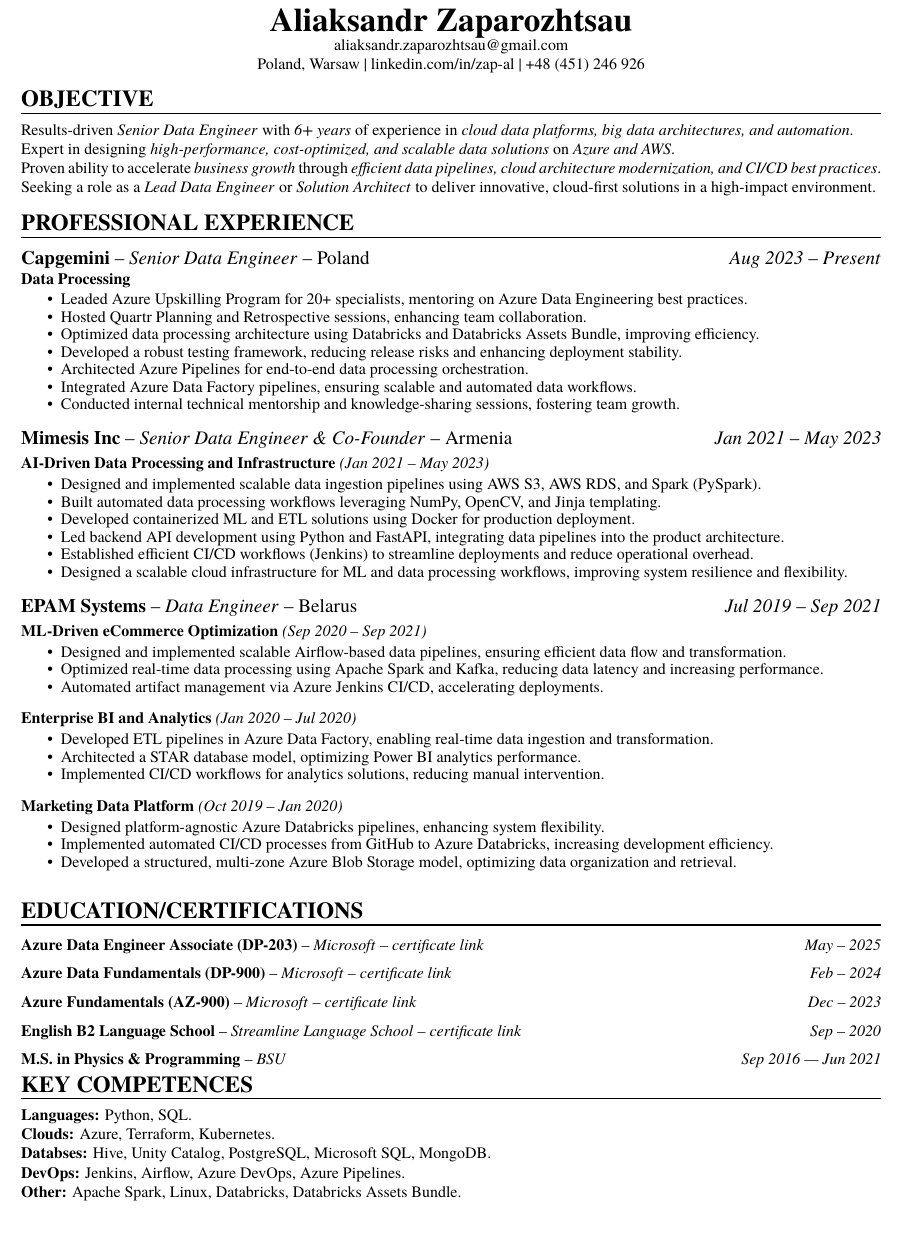
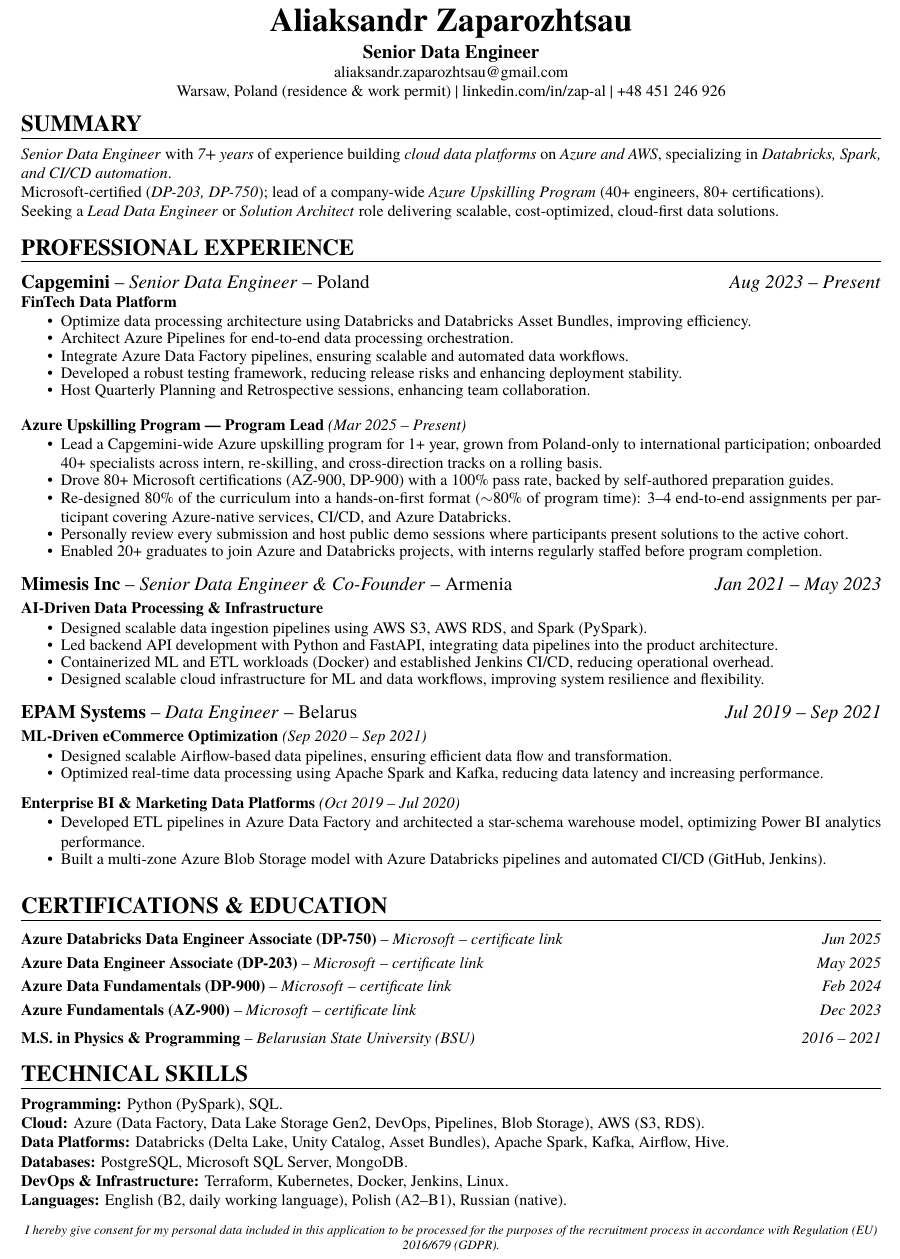
Before and after one commit to zap-al/cv, a LaTeX CV (cv.tex, which reads parts/education.tex, parts/experience.tex, parts/objective.tex): part of the page, cut so that both start at the same text. Compiled offline with pdfLaTeX.

Commit message:
feat: restructure CV for EU market with upskilling program and GDPR clause
- Add Azure Upskilling Program as dedicated project block (40+ specialists,
  80+ certifications, 100% pass rate)
- Rename Objective to Summary, compress to 3 lines with cert and program metrics
- Add job title and work-authorization note to header; fix broken LinkedIn,
  location, and tel links
- Compress EPAM to two project blocks; trim Mimesis bullets
- Regroup skills with AWS, PySpark, Delta Lake, ADLS Gen2; add Languages line
- Replace English B2 cert row with Languages entry; spell out BSU
- Add GDPR consent clause expected by Polish recruiters
- Export PDF as Aliaksandr_Zaparozhtsau_Senior_Data_Engineer.pdf

```diff
--- a/cv.tex
+++ b/cv.tex
@@ -15,7 +15,7 @@
 
 \newcommand{\cvsection}[1]{\uline{\textbf{\Large{#1}}\hfill}\medbreak}
 
-\newcommand{\linkedin}[1]{\href{https://linkedin.com/#1}{linkedin.com/in/#1}}
+\newcommand{\linkedin}[1]{\href{https://www.linkedin.com/in/#1}{linkedin.com/in/#1}}
 \newcommand{\email}[1]{\href{mailto:#1}{#1}}
 
 \newcommand{\cvitemsep}{\itemsep -0.5em}
@@ -28,11 +28,13 @@
 
 \begin{center}
   \huge\textbf{Aliaksandr Zaparozhtsau}\\
+  \smallskip
+  \large\textbf{Senior Data Engineer}\\
   \normalsize
   \email{aliaksandr.zaparozhtsau@gmail.com}\\
-  \href{Poland, Warsaw}{Poland, Warsaw}
+  Warsaw, Poland (residence \& work permit)
   | \linkedin{zap-al}
-  | \href{tel:48451246926}{+48 (451) 246 926}\\
+  | \href{tel:+48451246926}{+48 451 246 926}\\
 \end{center}
 
 \input{parts/objective.tex}
@@ -49,4 +51,10 @@
 
 \input{parts/skills.tex}
 
+\vfill
+
+\begin{center}
+  \footnotesize\textit{I hereby give consent for my personal data included in this application to be processed for the purposes of the recruitment process in accordance with Regulation (EU) 2016/679 (GDPR).}
+\end{center}
+
 \end{document}
--- a/parts/education.tex
+++ b/parts/education.tex
@@ -8,37 +8,35 @@
   \raggedright{}
 }
 
+\cvcertificate{Azure Databricks Data Engineer Associate (DP-750)}
+              {Microsoft}
+              {-- \href{https://learn.microsoft.com/api/credentials/share/en-us/zap-al/28B8E633DC204E22}{certificate link}}
+              {Jun 2025}
+
+\smallbreak
 
 \cvcertificate{Azure Data Engineer Associate (DP-203)}
               {Microsoft}
               {-- \href{https://learn.microsoft.com/en-us/users/zap-al/credentials/bf9cba3f93ccee16}{certificate link}}
-              {May -- 2025}
+              {May 2025}
 
-\medbreak
+\smallbreak
 
 \cvcertificate{Azure Data Fundamentals (DP-900)}
               {Microsoft}
               {-- \href{https://learn.microsoft.com/en-us/users/zap-al/credentials/5e0fd997b5b52855}{certificate link}}
-              {Feb -- 2024}
+              {Feb 2024}
 
-\medbreak
+\smallbreak
 
 \cvcertificate{Azure Fundamentals (AZ-900)}
               {Microsoft}
               {-- \href{https://learn.microsoft.com/en-us/users/zap-al/credentials/5e0fd997b5b52855}{certificate link}}
-              {Dec -- 2023}
-
-\medbreak
-
-\cvcertificate{English B2 Language School}
-              {Streamline Language School}
-              {-- \href{https://cert.str.by/streamline-certificate/E5E155F64C8116E608D36FC800BD3B4C}{certificate link}}
-              {Sep -- 2020}
+              {Dec 2023}
 
 \medbreak
 
 \cvcertificate{M.S. in Physics \& Programming}
-              {BSU}
+              {Belarusian State University (BSU)}
               {}
-              {Sep 2016 –- Jun 2021}
-\cvexpspace
+              {2016 -- 2021}
--- a/parts/experience.tex
+++ b/parts/experience.tex
@@ -15,17 +15,28 @@
           {Aug 2023}
           {Present}
 
-\textbf{Data Processing}
+\textbf{FinTech Data Platform}
 \cvexpspace
 \begin{itemize}
   \cvitemsep
-  \item Leaded Azure Upskilling Program for 20+ specialists, mentoring on Azure Data Engineering best practices.
-  \item Hosted Quartr Planning and Retrospective sessions, enhancing team collaboration.
-  \item Optimized data processing architecture using Databricks and Databricks Assets Bundle, improving efficiency.
+  \item Optimize data processing architecture using Databricks and Databricks Asset Bundles, improving efficiency.
+  \item Architect Azure Pipelines for end-to-end data processing orchestration.
+  \item Integrate Azure Data Factory pipelines, ensuring scalable and automated data workflows.
   \item Developed a robust testing framework, reducing release risks and enhancing deployment stability.
-  \item Architected Azure Pipelines for end-to-end data processing orchestration.
-  \item Integrated Azure Data Factory pipelines, ensuring scalable and automated data workflows.
-  \item Conducted internal technical mentorship and knowledge-sharing sessions, fostering team growth.
+  \item Host Quarterly Planning and Retrospective sessions, enhancing team collaboration.
+\end{itemize}
+
+\smallskip
+
+\textbf{Azure Upskilling Program --- Program Lead} \textit{(Mar 2025 -- Present)}
+\cvexpspace
+\begin{itemize}
+  \cvitemsep
+  \item Lead a Capgemini-wide Azure upskilling program for 1+ year, grown from Poland-only to international participation; onboarded 40+ specialists across intern, re-skilling, and cross-direction tracks on a rolling basis.
+  \item Drove 80+ Microsoft certifications (AZ-900, DP-900) with a 100\% pass rate, backed by self-authored preparation guides.
+  \item Re-designed 80\% of the curriculum into a hands-on-first format ($\sim$80\% of program time): 3--4 end-to-end assignments per participant covering Azure-native services, CI/CD, and Azure Databricks.
+  \item Personally review every submission and host public demo sessions where participants present solutions to the active cohort.
+  \item Enabled 20+ graduates to join Azure and Databricks projects, with interns regularly staffed before program completion.
 \end{itemize}
 
 \expheader{\href{https://nufa.ai/}{Mimesis Inc}}
@@ -36,16 +47,14 @@
 
 \smallskip
 
-\textbf{AI-Driven Data Processing and Infrastructure} \textit{(Jan 2021 -- May 2023)}
+\textbf{AI-Driven Data Processing \& Infrastructure}
 \cvexpspace
 \begin{itemize}
   \cvitemsep
-  \item Designed and implemented scalable data ingestion pipelines using AWS S3, AWS RDS, and Spark (PySpark).
-  \item Built automated data processing workflows leveraging NumPy, OpenCV, and Jinja templating.
-  \item Developed containerized ML and ETL solutions using Docker for production deployment.
-  \item Led backend API development using Python and FastAPI, integrating data pipelines into the product architecture.
-  \item Established efficient CI/CD workflows (Jenkins) to streamline deployments and reduce operational overhead.
-  \item Designed a scalable cloud infrastructure for ML and data processing workflows, improving system resilience and flexibility.
+  \item Designed scalable data ingestion pipelines using AWS S3, AWS RDS, and Spark (PySpark).
+  \item Led backend API development with Python and FastAPI, integrating data pipelines into the product architecture.
+  \item Containerized ML and ETL workloads (Docker) and established Jenkins CI/CD, reducing operational overhead.
+  \item Designed scalable cloud infrastructure for ML and data workflows, improving system resilience and flexibility.
 \end{itemize}
 
 \expheader{\href{https://www.epam.com/}{EPAM Systems}}
@@ -60,25 +69,14 @@
 \cvexpspace
 \begin{itemize}
   \cvitemsep
-  \item Designed and implemented scalable Airflow-based data pipelines, ensuring efficient data flow and transformation.
+  \item Designed scalable Airflow-based data pipelines, ensuring efficient data flow and transformation.
   \item Optimized real-time data processing using Apache Spark and Kafka, reducing data latency and increasing performance.
-  \item Automated artifact management via Azure Jenkins CI/CD, accelerating deployments.
 \end{itemize}
 
-\textbf{Enterprise BI and Analytics} \textit{(Jan 2020 -- Jul 2020)}
+\textbf{Enterprise BI \& Marketing Data Platforms} \textit{(Oct 2019 -- Jul 2020)}
 \cvexpspace
 \begin{itemize}
   \cvitemsep
-  \item Developed ETL pipelines in Azure Data Factory, enabling real-time data ingestion and transformation.
-  \item Architected a STAR database model, optimizing Power BI analytics performance.
-  \item Implemented CI/CD workflows for analytics solutions, reducing manual intervention.
+  \item Developed ETL pipelines in Azure Data Factory and architected a star-schema warehouse model, optimizing Power BI analytics performance.
+  \item Built a multi-zone Azure Blob Storage model with Azure Databricks pipelines and automated CI/CD (GitHub, Jenkins).
 \end{itemize}
-
-\textbf{Marketing Data Platform} \textit{(Oct 2019 -- Jan 2020)}
-\cvexpspace
-\begin{itemize}
-  \cvitemsep
-  \item Designed platform-agnostic Azure Databricks pipelines, enhancing system flexibility.
-  \item Implemented automated CI/CD processes from GitHub to Azure Databricks, increasing development efficiency.
-  \item Developed a structured, multi-zone Azure Blob Storage model, optimizing data organization and retrieval.
-\end{itemize}
--- a/parts/objective.tex
+++ b/parts/objective.tex
@@ -1,6 +1,5 @@
-\cvsection{OBJECTIVE}
+\cvsection{SUMMARY}
 
-Results-driven \textit{Senior Data Engineer} with \textit{6+ years} of experience in \textit{cloud data platforms, big data architectures, and automation}. \\
-Expert in designing \textit{high-performance, cost-optimized, and scalable data solutions} on \textit{Azure and AWS}. \\
-Proven ability to accelerate \textit{business growth} through \textit{efficient data pipelines, cloud architecture modernization, and CI/CD best practices}. \\
-Seeking a role as a \textit{Lead Data Engineer} or \textit{Solution Architect} to deliver innovative, cloud-first solutions in a high-impact environment.
+\textit{Senior Data Engineer} with \textit{7+ years} of experience building \textit{cloud data platforms} on \textit{Azure and AWS}, specializing in \textit{Databricks, Spark, and CI/CD automation}. \\
+Microsoft-certified (\textit{DP-203, DP-750}); lead of a company-wide \textit{Azure Upskilling Program} (40+ engineers, 80+ certifications). \\
+Seeking a \textit{Lead Data Engineer} or \textit{Solution Architect} role delivering scalable, cost-optimized, cloud-first data solutions.
--- a/parts/skills.tex
+++ b/parts/skills.tex
@@ -1,12 +1,13 @@
-\cvsection{KEY COMPETENCES}
+\cvsection{TECHNICAL SKILLS}
 
+\textbf{Programming:} Python (PySpark), SQL.
 
-\textbf{Languages:} Python, SQL.
+\textbf{Cloud:} Azure (Data Factory, Data Lake Storage Gen2, DevOps, Pipelines, Blob Storage), AWS (S3, RDS).
 
-\textbf{Clouds:} Azure, Terraform, Kubernetes.
+\textbf{Data Platforms:} Databricks (Delta Lake, Unity Catalog, Asset Bundles), Apache Spark, Kafka, Airflow, Hive.
 
-\textbf{Databses:} Hive, Unity Catalog, PostgreSQL, Microsoft SQL, MongoDB.
+\textbf{Databases:} PostgreSQL, Microsoft SQL Server, MongoDB.
 
-\textbf{DevOps:} Jenkins, Airflow, Azure DevOps, Azure Pipelines.
+\textbf{DevOps \& Infrastructure:} Terraform, Kubernetes, Docker, Jenkins, Linux.
 
-\textbf{Other:} Apache Spark, Linux, Databricks, Databricks Assets Bundle.
+\textbf{Languages:} English (B2, daily working language), Polish (A2--B1), Russian (native).
```
Also changed, not shown: Aliaksandr_Zaparozhtsau_Senior_Data_Engineer.pdf (added), README.md, cv.pdf (deleted), parts/education.tex (2 more changed lines), 1 other file.
